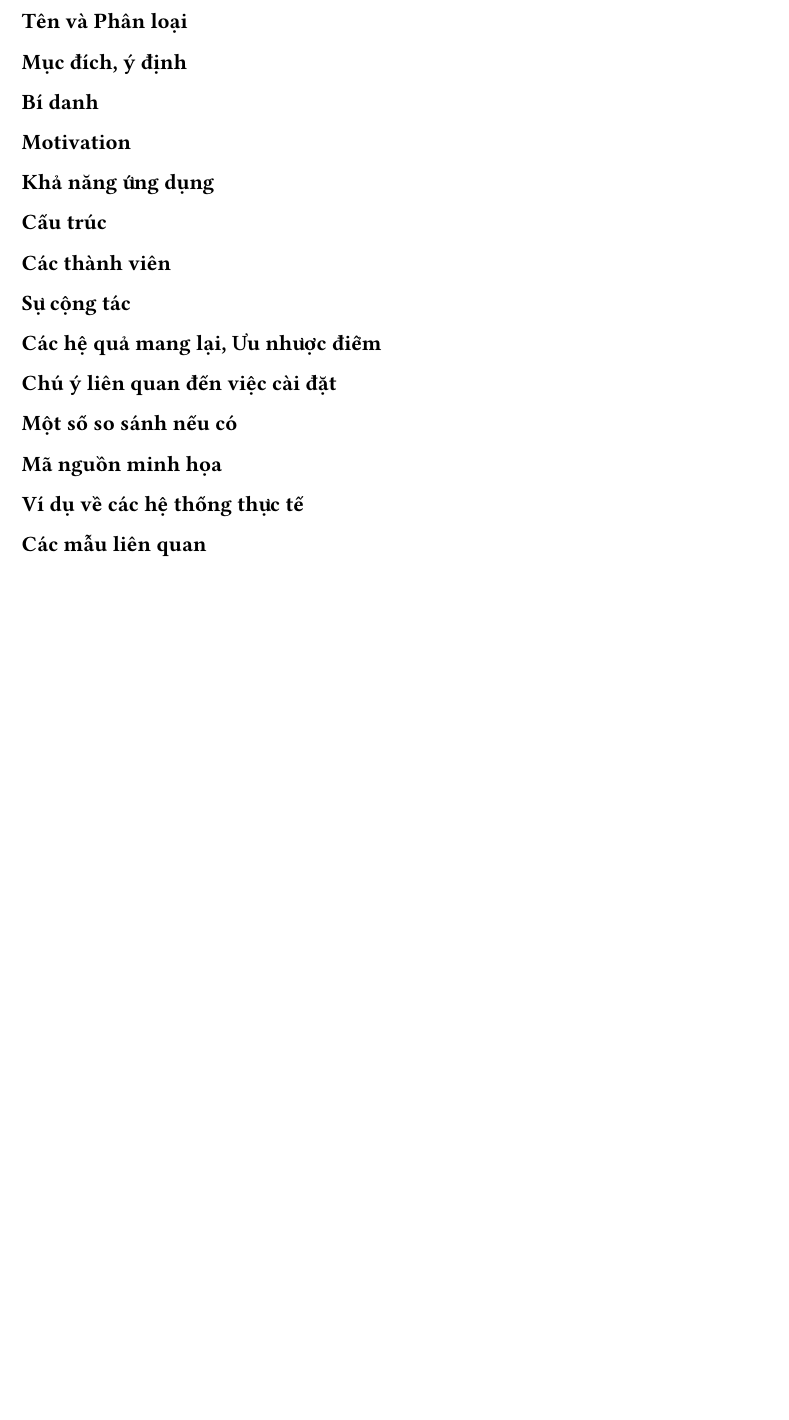
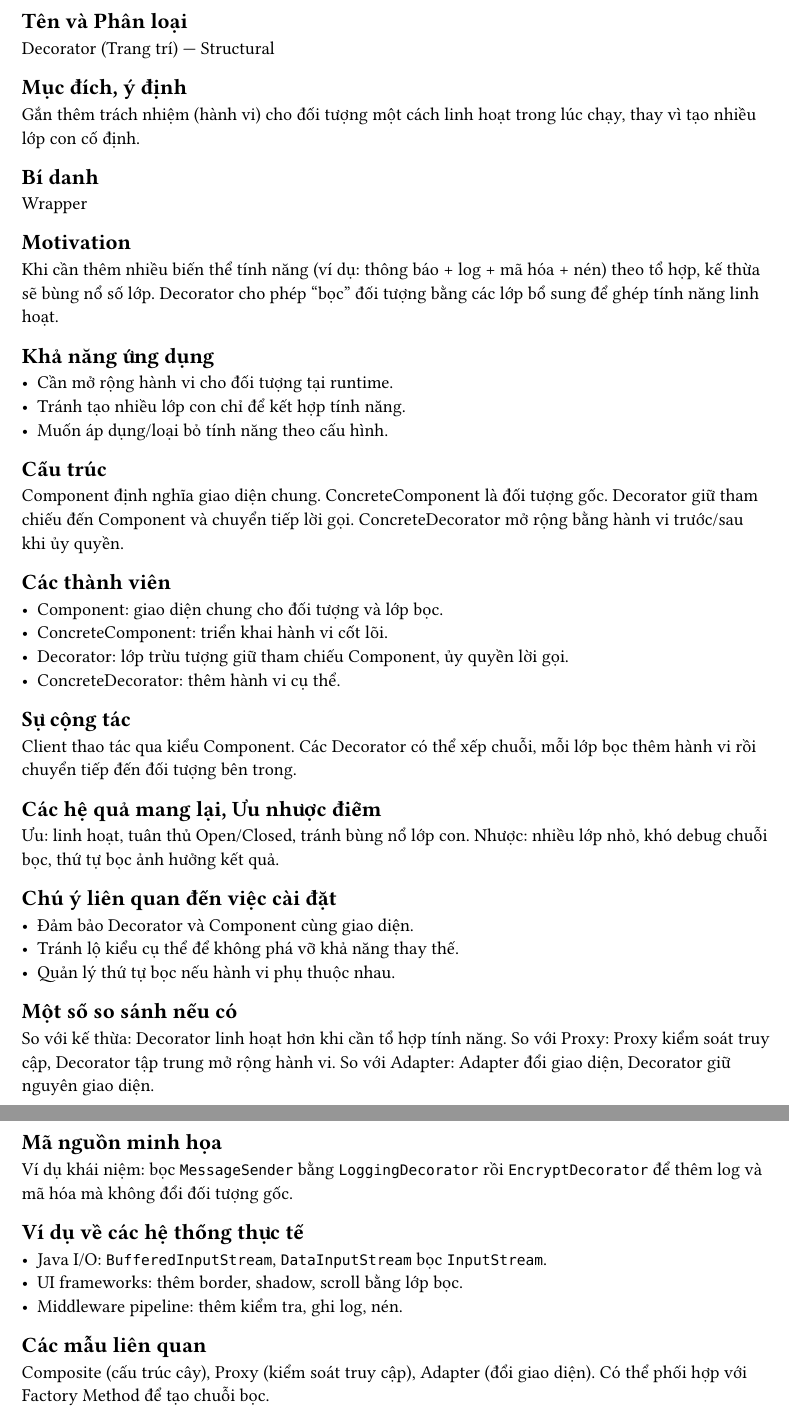
Before and after one commit to LeMinhPhat-UIT/SE401.Q21-DesignPattern, a Typst document (Decorator/report.typ): part of the page before the commit and two parts of pages 1 and 2 of 2 after it, the two joined at a grey line, cut so that both start at the same text, the shorter picture padded with empty space. Compiled offline with Typst 0.15.

Commit message:
feat: Decorator report

```diff
--- a/Decorator/report.typ
+++ b/Decorator/report.typ
@@ -1,43 +1,52 @@
 #set heading(level: 2)
 
 = Tên và Phân loại
-// Tên mẫu và phân loại (Creational/Structural/Behavioral)
+Decorator (Trang trí) — Structural
 
 = Mục đích, ý định
-// Mô tả ngắn gọn về mẫu thiết kế - mục đích chính của nó
+Gắn thêm trách nhiệm (hành vi) cho đối tượng một cách linh hoạt trong lúc chạy, thay vì tạo nhiều lớp con cố định.
 
 = Bí danh
-// Các tên khác của mẫu này
+Wrapper
 
 = Motivation
-// Trình bày một tình huống cụ thể trong thiết kế phần mềm dẫn đến việc sử dụng mẫu này để giải quyết vấn đề
+Khi cần thêm nhiều biến thể tính năng (ví dụ: thông báo + log + mã hóa + nén) theo tổ hợp, kế thừa sẽ bùng nổ số lớp. Decorator cho phép “bọc” đối tượng bằng các lớp bổ sung để ghép tính năng linh hoạt.
 
 = Khả năng ứng dụng
-// Gợi ý các tình huống trong thiết kế mà có thể ứng dụng mẫu này
+- Cần mở rộng hành vi cho đối tượng tại runtime.
+- Tránh tạo nhiều lớp con chỉ để kết hợp tính năng.
+- Muốn áp dụng/loại bỏ tính năng theo cấu hình.
 
 = Cấu trúc
-// Mô tả mẫu bằng các ký hiệu đồ hình (OMT, UML, ...)
+Component định nghĩa giao diện chung. ConcreteComponent là đối tượng gốc. Decorator giữ tham chiếu đến Component và chuyển tiếp lời gọi. ConcreteDecorator mở rộng bằng hành vi trước/sau khi ủy quyền.
 
 = Các thành viên
-// Trình bày ý nghĩa của các lớp/đối tượng tham gia vào mẫu thiết kế và trách nhiệm của chúng
+- Component: giao diện chung cho đối tượng và lớp bọc.
+- ConcreteComponent: triển khai hành vi cốt lõi.
+- Decorator: lớp trừu tượng giữ tham chiếu Component, ủy quyền lời gọi.
+- ConcreteDecorator: thêm hành vi cụ thể.
 
 = Sự cộng tác
-// Các thành viên (lớp/đối tượng) của mẫu cộng tác như thế nào để thực hiện trách nhiệm của chúng
+Client thao tác qua kiểu Component. Các Decorator có thể xếp chuỗi, mỗi lớp bọc thêm hành vi rồi chuyển tiếp đến đối tượng bên trong.
 
 = Các hệ quả mang lại, Ưu nhược điểm
-// Phân tích các hệ quả, ưu điểm và nhược điểm của mẫu
+Ưu: linh hoạt, tuân thủ Open/Closed, tránh bùng nổ lớp con. Nhược: nhiều lớp nhỏ, khó debug chuỗi bọc, thứ tự bọc ảnh hưởng kết quả.
 
 = Chú ý liên quan đến việc cài đặt
-// Các điểm cần lưu ý khi cài đặt mẫu này
+- Đảm bảo Decorator và Component cùng giao diện.
+- Tránh lộ kiểu cụ thể để không phá vỡ khả năng thay thế.
+- Quản lý thứ tự bọc nếu hành vi phụ thuộc nhau.
 
 = Một số so sánh nếu có
-// So sánh với các mẫu khác hoặc các cách tiếp cận khác nếu có
+So với kế thừa: Decorator linh hoạt hơn khi cần tổ hợp tính năng. So với Proxy: Proxy kiểm soát truy cập, Decorator tập trung mở rộng hành vi. So với Adapter: Adapter đổi giao diện, Decorator giữ nguyên giao diện.
 
 = Mã nguồn minh họa
-// Đoạn code minh họa cách sử dụng mẫu
+Ví dụ khái niệm: bọc `MessageSender` bằng `LoggingDecorator` rồi `EncryptDecorator` để thêm log và mã hóa mà không đổi đối tượng gốc.
 
 = Ví dụ về các hệ thống thực tế
-// Nêu ra những ví dụ về các hệ thống thực tế đã được phát triển và đang chạy mà sử dụng mẫu này
+- Java I/O: `BufferedInputStream`, `DataInputStream` bọc `InputStream`.
+- UI frameworks: thêm border, shadow, scroll bằng lớp bọc.
+- Middleware pipeline: thêm kiểm tra, ghi log, nén.
 
 = Các mẫu liên quan
-// Những mẫu nào có liên hệ với mẫu này, những điểm quan trọng cần phân biệt; mẫu này có thể dùng phối hợp với những mẫu nào
+Composite (cấu trúc cây), Proxy (kiểm soát truy cập), Adapter (đổi giao diện). Có thể phối hợp với Factory Method để tạo chuỗi bọc.
```
Also changed, not shown: @report/Nhom05_23521224_23521140_22520243.pdf.
